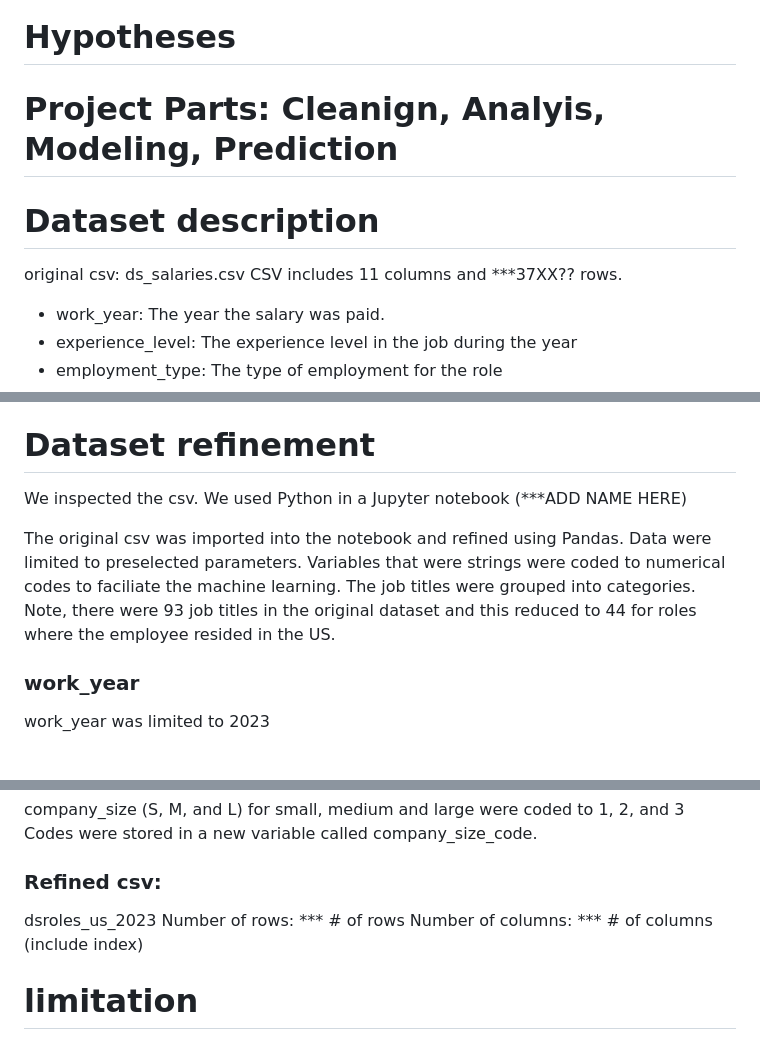
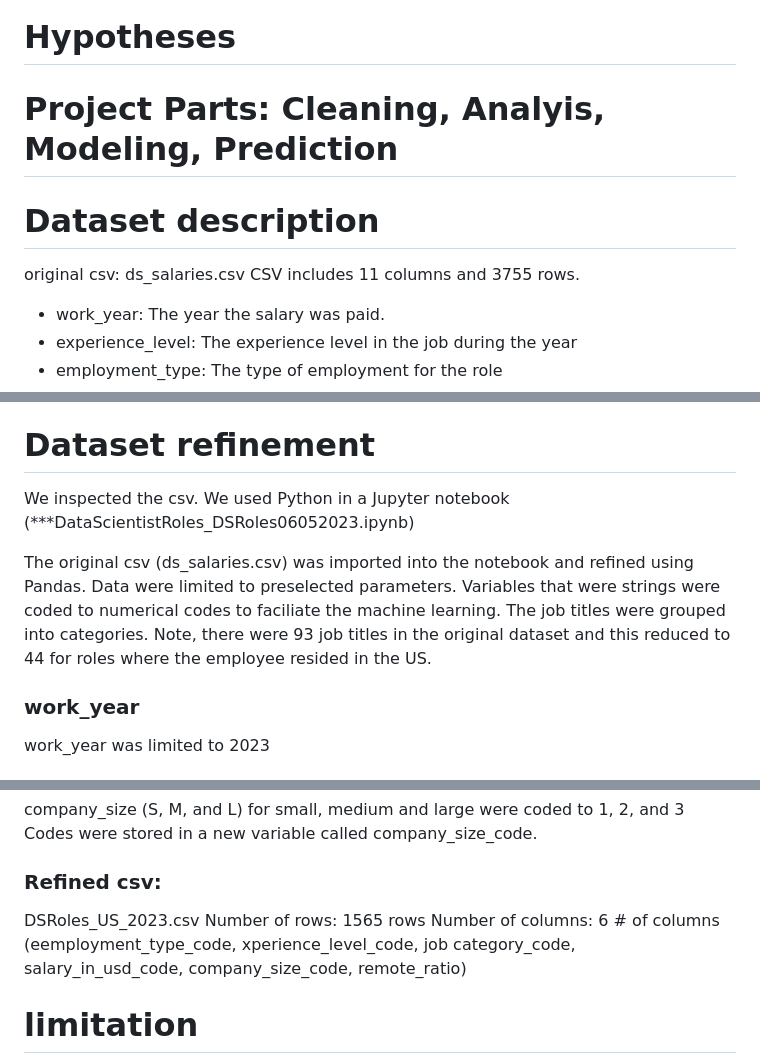
Before and after one commit to CMccormick0003/Data_Science_Salary_Trends, a Markdown page: README.md, 3 parts joined by grey strips. GitHub-like rendering.

```diff
--- a/README.md
+++ b/README.md
@@ -16,11 +16,11 @@ Pandas, Python, Flask, Tableau, Javascript, Scikit-Learn
 Calogera McCormick, Aaron Lilleoien, Minta Burke, Sana Ayubzai, Tawn Scotton
 
 # Hypotheses
-# Project Parts: Cleanign, Analyis, Modeling, Prediction
+# Project Parts: Cleaning, Analyis, Modeling, Prediction
 
 # Dataset description
 original csv: ds_salaries.csv
-CSV includes 11 columns and ***37XX?? rows.
+CSV includes 11 columns and 3755 rows.
 - work_year: The year the salary was paid.
 - experience_level: The experience level in the job during the year
 - employment_type: The type of employment for the role
@@ -35,9 +35,9 @@ CSV includes 11 columns and ***37XX?? rows.
 
 # Dataset refinement
 We inspected the csv.
-We used Python in a Jupyter notebook (***ADD NAME HERE)
+We used Python in a Jupyter notebook (***DataScientistRoles_DSRoles06052023.ipynb)
 
-The original csv was imported into the notebook and refined using Pandas.  Data were limited to preselected parameters.  Variables that were strings were coded to numerical codes to faciliate the machine learning. The job titles were grouped into categories.  Note, there were 93 job titles in the original dataset and this reduced to 44 for roles where the employee resided in the US.
+The original csv (ds_salaries.csv) was imported into the notebook and refined using Pandas.  Data were limited to preselected parameters.  Variables that were strings were coded to numerical codes to faciliate the machine learning. The job titles were grouped into categories.  Note, there were 93 job titles in the original dataset and this reduced to 44 for roles where the employee resided in the US.
 ### work_year
 work_year was limited to 2023
 ### experience_level
@@ -134,9 +134,9 @@ company_size (S, M, and L) for small, medium and large were coded to 1, 2, and 3
 Codes were stored in a new variable called company_size_code.
 
 ### Refined csv:
-dsroles_us_2023
-Number of rows: *** # of rows
-Number of columns: *** # of columns (include index)
+DSRoles_US_2023.csv
+Number of rows: 1565 rows
+Number of columns: 6 # of columns (eemployment_type_code, xperience_level_code, job category_code, salary_in_usd_code, company_size_code, remote_ratio)
 
 # limitation
 we don't knwo if the salary is salary only or includes other benefits, total compensation or salary only
```
Also changed, not shown: other parts of README.md (+4 -1 lines).
